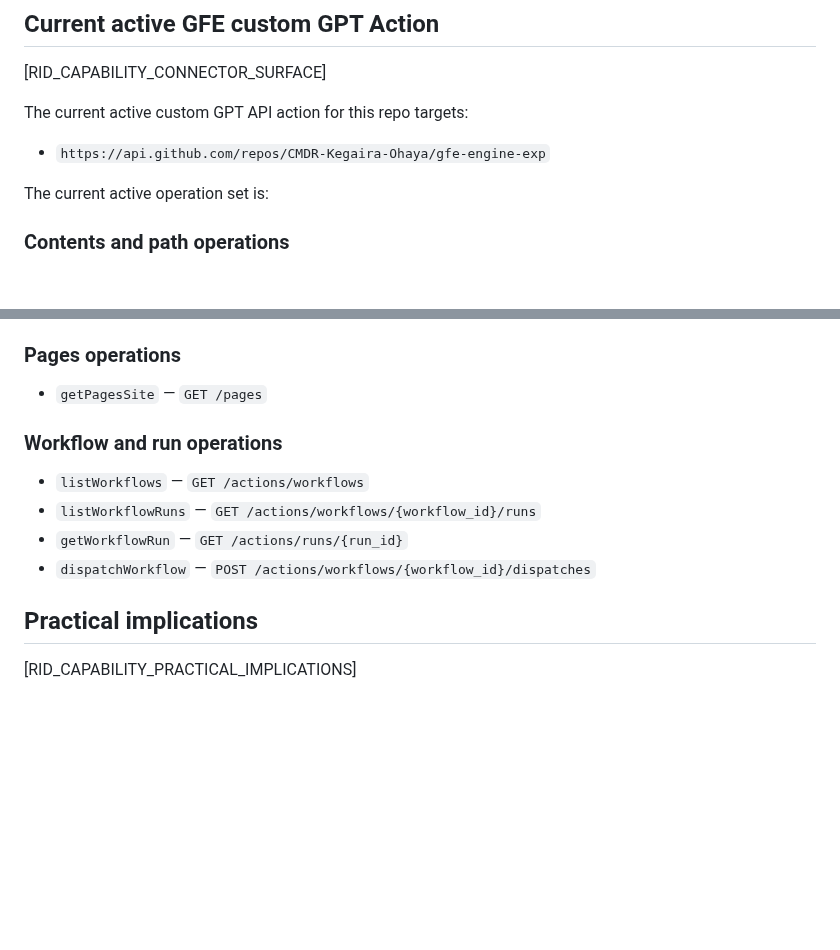
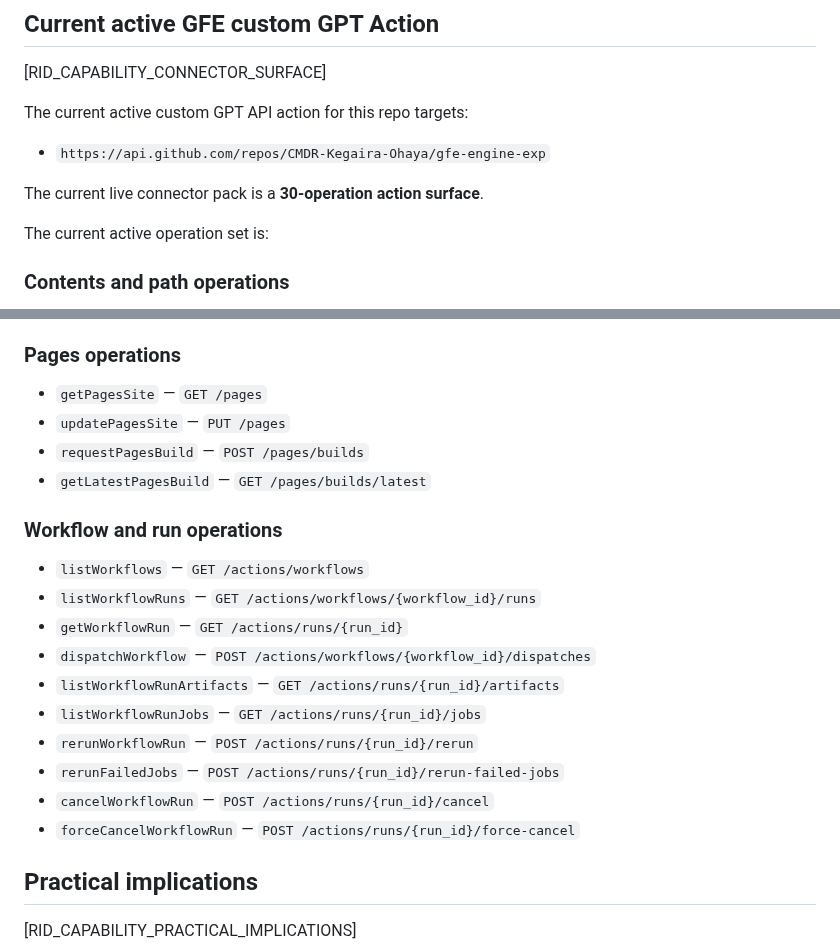
Before and after one commit to CMDR-Kegaira-Ohaya/gfe-engine-exp, a Markdown page: main/GPT_CAPABILITY_SURFACE.md, 2 parts joined by grey strips. GitHub-like rendering; blank space fills up the shorter version.

```diff
--- a/main/GPT_CAPABILITY_SURFACE.md
+++ b/main/GPT_CAPABILITY_SURFACE.md
@@ -39,6 +39,8 @@ Read `/main/EDIT_RULES.md` and related repo-operating docs for Layer 3.
 The current active custom GPT API action for this repo targets:
 - `https://api.github.com/repos/CMDR-Kegaira-Ohaya/gfe-engine-exp`
 
+The current live connector pack is a **30-operation action surface**.
+
 The current active operation set is:
 
 ### Contents and path operations
@@ -67,12 +69,21 @@ The current active operation set is:
 
 ### Pages operations
 - `getPagesSite` — `GET /pages`
+- `updatePagesSite` — `PUT /pages`
+- `requestPagesBuild` — `POST /pages/builds`
+- `getLatestPagesBuild` — `GET /pages/builds/latest`
 
 ### Workflow and run operations
 - `listWorkflows` — `GET /actions/workflows`
 - `listWorkflowRuns` — `GET /actions/workflows/{workflow_id}/runs`
 - `getWorkflowRun` — `GET /actions/runs/{run_id}`
 - `dispatchWorkflow` — `POST /actions/workflows/{workflow_id}/dispatches`
+- `listWorkflowRunArtifacts` — `GET /actions/runs/{run_id}/artifacts`
+- `listWorkflowRunJobs` — `GET /actions/runs/{run_id}/jobs`
+- `rerunWorkflowRun` — `POST /actions/runs/{run_id}/rerun`
+- `rerunFailedJobs` — `POST /actions/runs/{run_id}/rerun-failed-jobs`
+- `cancelWorkflowRun` — `POST /actions/runs/{run_id}/cancel`
+- `forceCancelWorkflowRun` — `POST /actions/runs/{run_id}/force-cancel`
 
 ## Practical implications
 [RID_CAPABILITY_PRACTICAL_IMPLICATIONS]
```
Also changed, not shown: other parts of main/GPT_CAPABILITY_SURFACE.md (+30 -4 lines).
